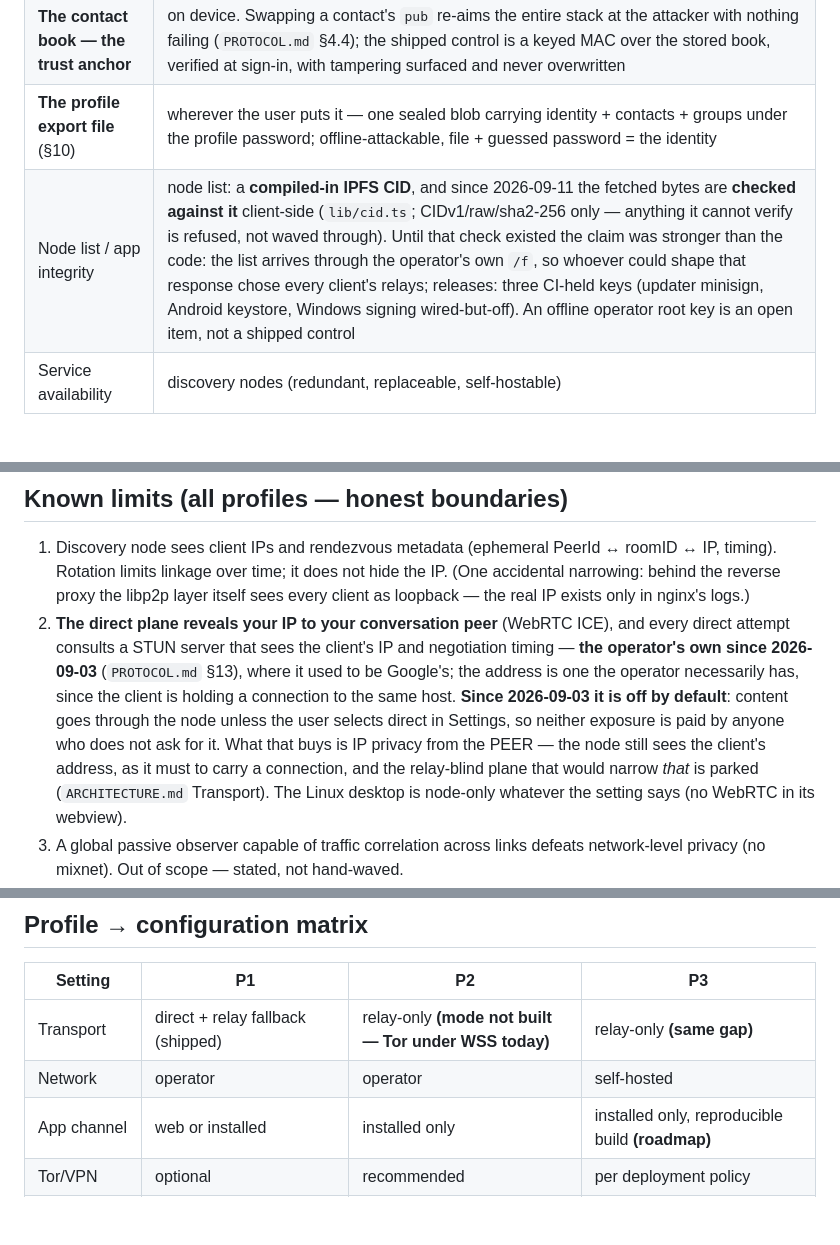
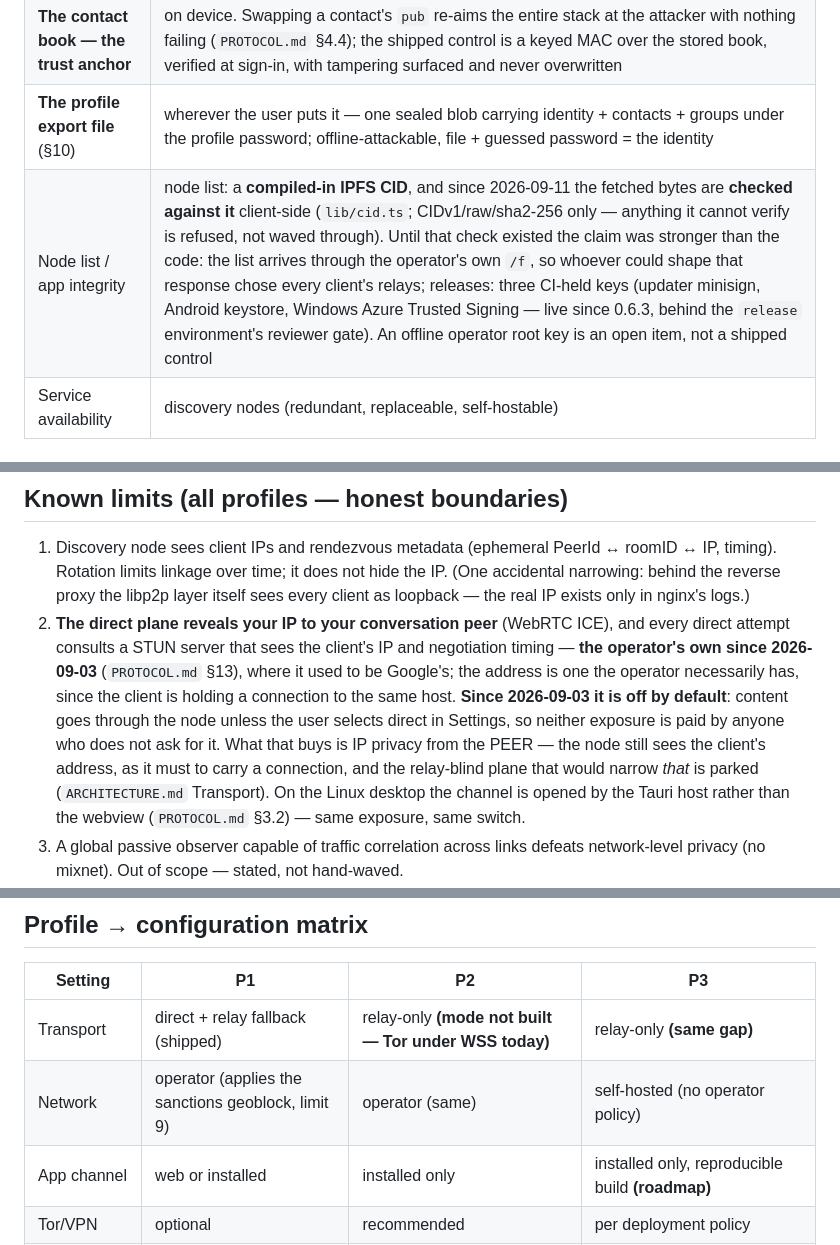
Before and after one commit to encedo/encedo-chat, a Markdown page: docs/THREAT-MODELS.md, 3 parts joined by grey strips. GitHub-like rendering; blank space fills up the shorter version.

```diff
--- a/docs/THREAT-MODELS.md
+++ b/docs/THREAT-MODELS.md
@@ -15,7 +15,7 @@ Layering: `PROTOCOL.md` owns the **crypto-layer threat model** — adversaries i
 | Long-term identity keys | HEM (HSM) — or, for a **software profile** (`PROTOCOL.md` §4.5), a password-sealed blob on the user's disk: a different assurance tier, named as such |
 | **The contact book — the trust anchor** | on device. Swapping a contact's `pub` re-aims the entire stack at the attacker with nothing failing (`PROTOCOL.md` §4.4); the shipped control is a keyed MAC over the stored book, verified at sign-in, with tampering surfaced and never overwritten |
 | **The profile export file** (§10) | wherever the user puts it — one sealed blob carrying identity + contacts + groups under the profile password; offline-attackable, file + guessed password = the identity |
-| Node list / app integrity | node list: a **compiled-in IPFS CID**, and since 2026-09-11 the fetched bytes are **checked against it** client-side (`lib/cid.ts`; CIDv1/raw/sha2-256 only — anything it cannot verify is refused, not waved through). Until that check existed the claim was stronger than the code: the list arrives through the operator's own `/f`, so whoever could shape that response chose every client's relays; releases: three CI-held keys (updater minisign, Android keystore, Windows signing wired-but-off). An offline operator root key is an open item, not a shipped control |
+| Node list / app integrity | node list: a **compiled-in IPFS CID**, and since 2026-09-11 the fetched bytes are **checked against it** client-side (`lib/cid.ts`; CIDv1/raw/sha2-256 only — anything it cannot verify is refused, not waved through). Until that check existed the claim was stronger than the code: the list arrives through the operator's own `/f`, so whoever could shape that response chose every client's relays; releases: three CI-held keys (updater minisign, Android keystore, Windows Azure Trusted Signing — live since 0.6.3, behind the `release` environment's reviewer gate). An offline operator root key is an open item, not a shipped control |
 | Service availability | discovery nodes (redundant, replaceable, self-hostable) |
 
 ## Baseline guarantees (all profiles)
@@ -30,7 +30,7 @@ Layering: `PROTOCOL.md` owns the **crypto-layer threat model** — adversaries i
 ## Known limits (all profiles — honest boundaries)
 
 1. Discovery node sees client IPs and rendezvous metadata (ephemeral PeerId ↔ roomID ↔ IP, timing). Rotation limits linkage over time; it does not hide the IP. (One accidental narrowing: behind the reverse proxy the libp2p layer itself sees every client as loopback — the real IP exists only in nginx's logs.)
-2. **The direct plane reveals your IP to your conversation peer** (WebRTC ICE), and every direct attempt consults a STUN server that sees the client's IP and negotiation timing — **the operator's own since 2026-09-03** (`PROTOCOL.md` §13), where it used to be Google's; the address is one the operator necessarily has, since the client is holding a connection to the same host. **Since 2026-09-03 it is off by default**: content goes through the node unless the user selects direct in Settings, so neither exposure is paid by anyone who does not ask for it. What that buys is IP privacy from the PEER — the node still sees the client's address, as it must to carry a connection, and the relay-blind plane that would narrow *that* is parked (`ARCHITECTURE.md` Transport). The Linux desktop is node-only whatever the setting says (no WebRTC in its webview).
+2. **The direct plane reveals your IP to your conversation peer** (WebRTC ICE), and every direct attempt consults a STUN server that sees the client's IP and negotiation timing — **the operator's own since 2026-09-03** (`PROTOCOL.md` §13), where it used to be Google's; the address is one the operator necessarily has, since the client is holding a connection to the same host. **Since 2026-09-03 it is off by default**: content goes through the node unless the user selects direct in Settings, so neither exposure is paid by anyone who does not ask for it. What that buys is IP privacy from the PEER — the node still sees the client's address, as it must to carry a connection, and the relay-blind plane that would narrow *that* is parked (`ARCHITECTURE.md` Transport). On the Linux desktop the channel is opened by the Tauri host rather than the webview (`PROTOCOL.md` §3.2) — same exposure, same switch.
 3. A global passive observer capable of traffic correlation across links defeats network-level privacy (no mixnet). Out of scope — stated, not hand-waved.
 4. Compromised endpoint (malware, physical access) defeats everything; HEM confines *key theft* but not live-session abuse — which is in turn time-boxed by the forced re-handshake (4–8 h, §9.3). The hardened shell tier that would narrow webview compromise is roadmap (`PROTOCOL.md` §3.2) — today ratchet state lives in the webview on every platform.
 5. Availability of a conversation requires both parties online — by design (instant-only), but it is also the DoS surface: jam the rendezvous, prevent the meeting.
@@ -321,7 +322,7 @@ worth not confusing one for the other.
 | Setting | P1 | P2 | P3 |
 |---|---|---|---|
 | Transport | direct + relay fallback (shipped) | relay-only **(mode not built — Tor under WSS today)** | relay-only **(same gap)** |
-| Network | operator | operator | self-hosted |
+| Network | operator (applies the sanctions geoblock, limit 9) | operator (same) | self-hosted (no operator policy) |
 | App channel | web or installed | installed only | installed only, reproducible build **(roadmap)** |
 | Tor/VPN | optional | recommended | per deployment policy |
 | Node list source | compiled-in + CID refresh | the installed build's own copy | own build, own list |
```
Also changed, not shown: other parts of docs/THREAT-MODELS.md (+2 -1 lines), docs/ARCHITECTURE.md (+1 -1 lines).
